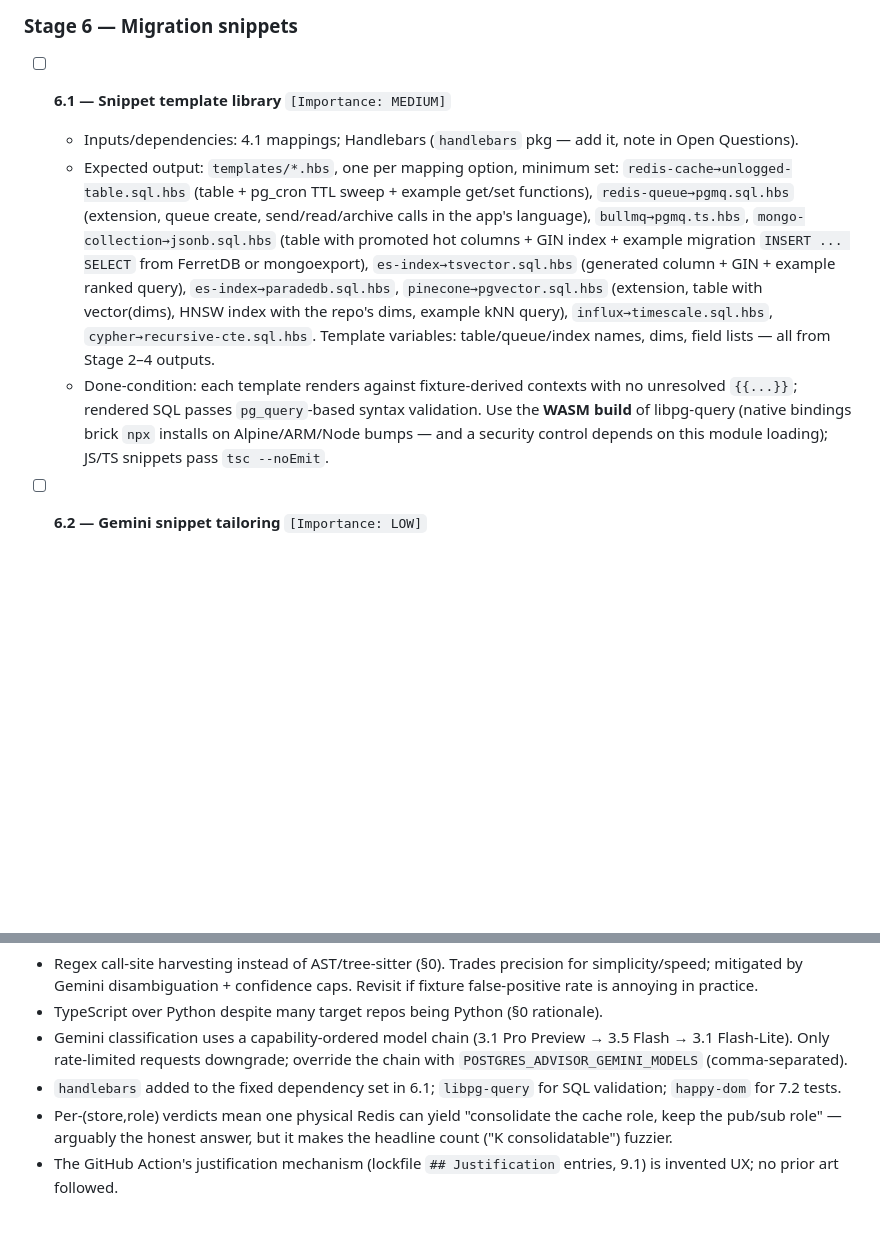
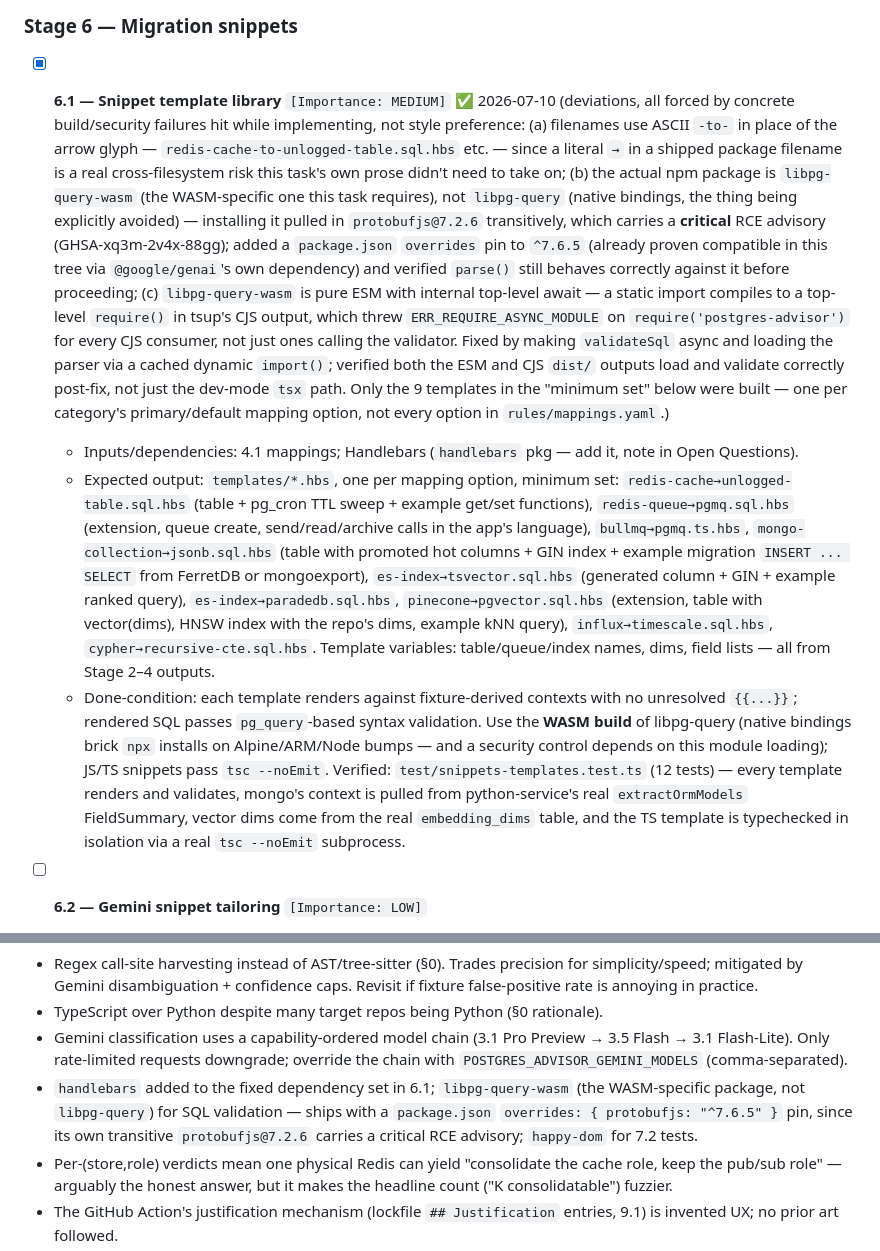
Before and after one commit to ericwei1107/postgres-consolidation-advisor, a Markdown page: PLAN.md, 2 parts joined by grey strips. Rendered like a GitHub page; blank space fills up the shorter version.

Commit message:
Mark Stage 6.1 complete; close its TODOS.md packaging note
PLAN.md: 6.1 checked off with the three deviations forced by concrete
build/security failures hit during implementation (ASCII filenames,
the protobufjs override, the async dynamic-import fix for the CJS
build) and a pointer to the verifying test file.

TODOS.md: the templates/ files-field entry predicted this would
self-heal in 6.1 -- it has, confirmed via npm pack --dry-run.

```diff
--- a/PLAN.md
+++ b/PLAN.md
@@ -714,7 +714,28 @@ outputs, and done-condition.
 
 ### Stage 6 — Migration snippets
 
-- [ ] **6.1 — Snippet template library** `[Importance: MEDIUM]`
+- [x] **6.1 — Snippet template library** `[Importance: MEDIUM]` ✅ 2026-07-10
+  (deviations, all forced by concrete build/security failures hit while
+  implementing, not style preference: (a) filenames use ASCII `-to-` in place
+  of the arrow glyph — `redis-cache-to-unlogged-table.sql.hbs` etc. — since a
+  literal `→` in a shipped package filename is a real cross-filesystem risk
+  this task's own prose didn't need to take on; (b) the actual npm package is
+  `libpg-query-wasm` (the WASM-specific one this task requires), not
+  `libpg-query` (native bindings, the thing being explicitly avoided) —
+  installing it pulled in `protobufjs@7.2.6` transitively, which carries a
+  **critical** RCE advisory (GHSA-xq3m-2v4x-88gg); added a `package.json`
+  `overrides` pin to `^7.6.5` (already proven compatible in this tree via
+  `@google/genai`'s own dependency) and verified `parse()` still behaves
+  correctly against it before proceeding; (c) `libpg-query-wasm` is pure ESM
+  with internal top-level await — a static import compiles to a top-level
+  `require()` in tsup's CJS output, which threw `ERR_REQUIRE_ASYNC_MODULE` on
+  `require('postgres-advisor')` for every CJS consumer, not just ones calling
+  the validator. Fixed by making `validateSql` async and loading the parser
+  via a cached dynamic `import()`; verified both the ESM and CJS `dist/`
+  outputs load and validate correctly post-fix, not just the dev-mode `tsx`
+  path. Only the 9 templates in the "minimum set" below were built — one per
+  category's primary/default mapping option, not every option in
+  `rules/mappings.yaml`.)
   - Inputs/dependencies: 4.1 mappings; Handlebars (`handlebars` pkg — add it, note
     in Open Questions).
   - Expected output: `templates/*.hbs`, one per mapping option, minimum set:
@@ -732,7 +753,11 @@ outputs, and done-condition.
     unresolved `{{...}}`; rendered SQL passes `pg_query`-based syntax validation.
     Use the **WASM build** of libpg-query (native bindings brick `npx` installs
     on Alpine/ARM/Node bumps — and a security control depends on this module
-    loading); JS/TS snippets pass `tsc --noEmit`.
+    loading); JS/TS snippets pass `tsc --noEmit`. Verified: `test/snippets-templates.test.ts`
+    (12 tests) — every template renders and validates, mongo's context is
+    pulled from python-service's real `extractOrmModels` FieldSummary, vector
+    dims come from the real `embedding_dims` table, and the TS template is
+    typechecked in isolation via a real `tsc --noEmit` subprocess.
 
 - [ ] **6.2 — Gemini snippet tailoring** `[Importance: LOW]`
   - Inputs/dependencies: 6.1, 3.3's Gemini wrapper.
@@ -1001,8 +1026,11 @@ Every judgment call and unverified number, for review before implementation:
 - Gemini classification uses a capability-ordered model chain (3.1 Pro Preview →
   3.5 Flash → 3.1 Flash-Lite). Only rate-limited requests downgrade; override the
   chain with `POSTGRES_ADVISOR_GEMINI_MODELS` (comma-separated).
-- `handlebars` added to the fixed dependency set in 6.1; `libpg-query` for SQL
-  validation; `happy-dom` for 7.2 tests.
+- `handlebars` added to the fixed dependency set in 6.1; `libpg-query-wasm` (the
+  WASM-specific package, not `libpg-query`) for SQL validation — ships with a
+  `package.json` `overrides: { protobufjs: "^7.6.5" }` pin, since its own
+  transitive `protobufjs@7.2.6` carries a critical RCE advisory; `happy-dom`
+  for 7.2 tests.
 - Per-(store,role) verdicts mean one physical Redis can yield "consolidate the
   cache role, keep the pub/sub role" — arguably the honest answer, but it makes the
   headline count ("K consolidatable") fuzzier.
```
Also changed, not shown: TODOS.md (+3 -2 lines).
